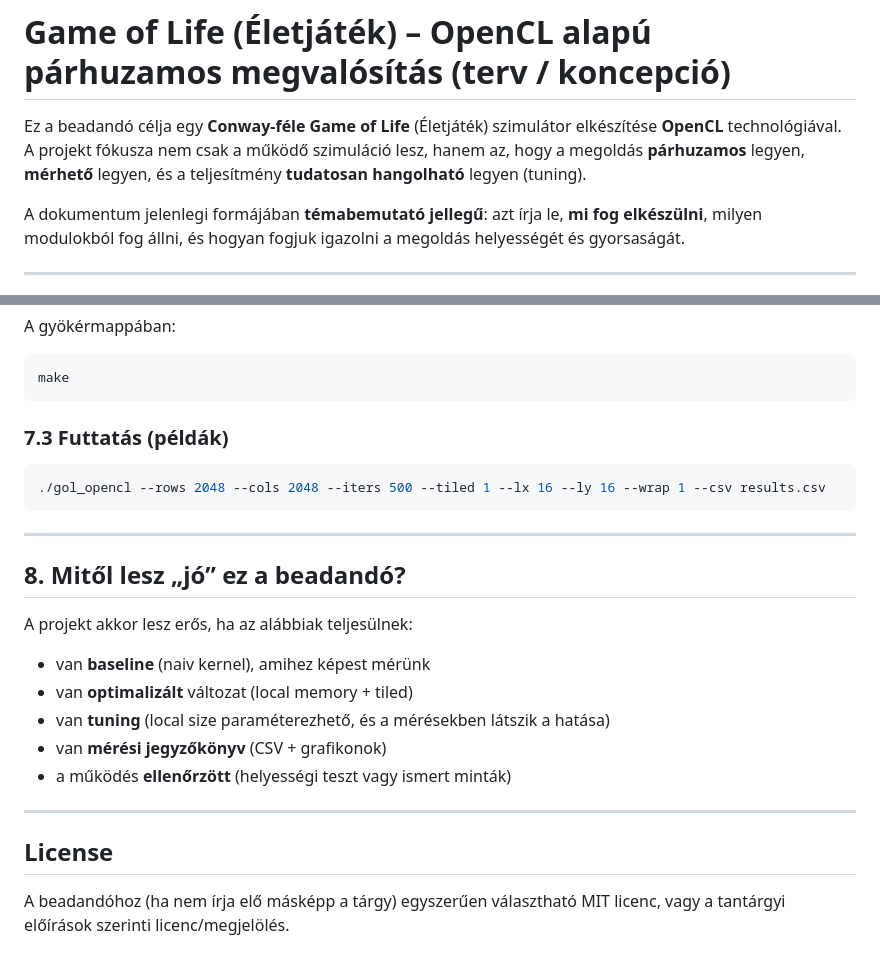
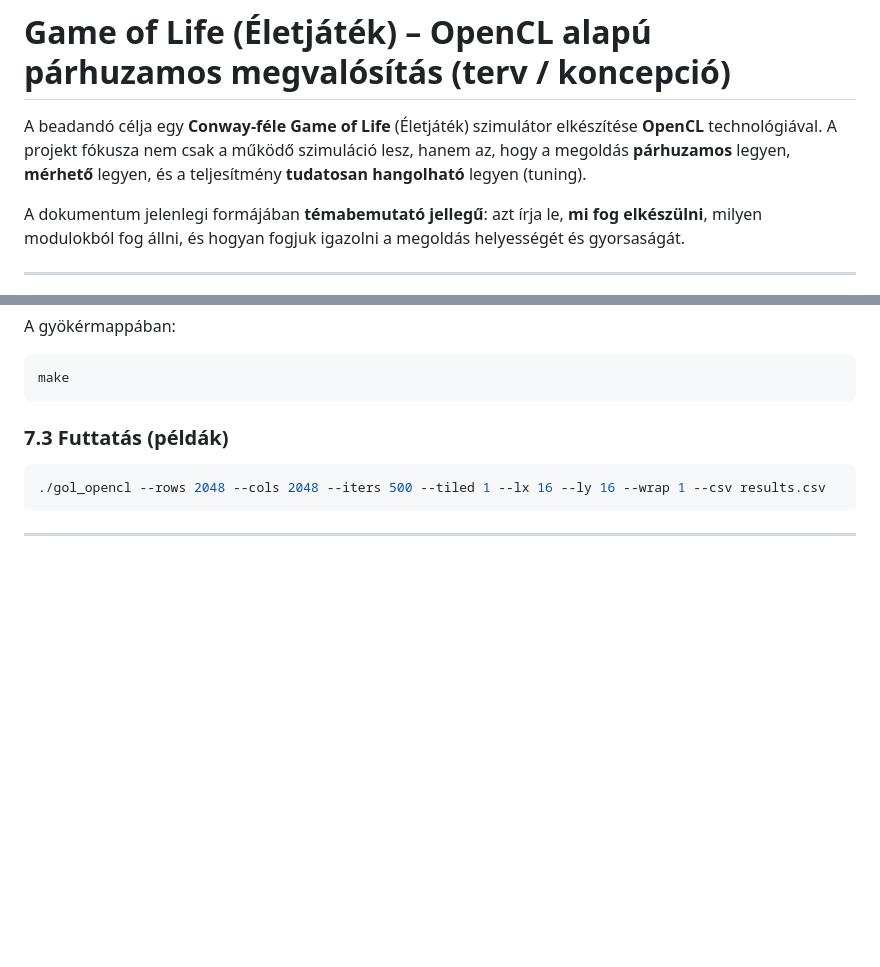
Before and after one commit to OlcsikaSZ/PARALEL2026-ISXBF3, a Markdown page: README.md, 2 parts joined by grey strips. Drawn GitHub-style; blank space fills up the shorter version.

````diff
--- a/README.md
+++ b/README.md
@@ -1,6 +1,6 @@
 # Game of Life (Életjáték) – OpenCL alapú párhuzamos megvalósítás (terv / koncepció)
 
-Ez a beadandó célja egy **Conway-féle Game of Life** (Életjáték) szimulátor elkészítése **OpenCL** technológiával. A projekt fókusza nem csak a működő szimuláció lesz, hanem az, hogy a megoldás **párhuzamos** legyen, **mérhető** legyen, és a teljesítmény **tudatosan hangolható** legyen (tuning).
+A beadandó célja egy **Conway-féle Game of Life** (Életjáték) szimulátor elkészítése **OpenCL** technológiával. A projekt fókusza nem csak a működő szimuláció lesz, hanem az, hogy a megoldás **párhuzamos** legyen, **mérhető** legyen, és a teljesítmény **tudatosan hangolható** legyen (tuning).
 
 A dokumentum jelenlegi formájában **témabemutató jellegű**: azt írja le, **mi fog elkészülni**, milyen modulokból fog állni, és hogyan fogjuk igazolni a megoldás helyességét és gyorsaságát.
 
@@ -164,19 +164,3 @@ make
 ```
 
 ---
-
-## 8. Mitől lesz „jó” ez a beadandó?
-
-A projekt akkor lesz erős, ha az alábbiak teljesülnek:
-
-- van **baseline** (naiv kernel), amihez képest mérünk
-- van **optimalizált** változat (local memory + tiled)
-- van **tuning** (local size paraméterezhető, és a mérésekben látszik a hatása)
-- van **mérési jegyzőkönyv** (CSV + grafikonok)
-- a működés **ellenőrzött** (helyességi teszt vagy ismert minták)
-
----
-
-## License
-
-A beadandóhoz (ha nem írja elő másképp a tárgy) egyszerűen választható MIT licenc, vagy a tantárgyi előírások szerinti licenc/megjelölés.
````
